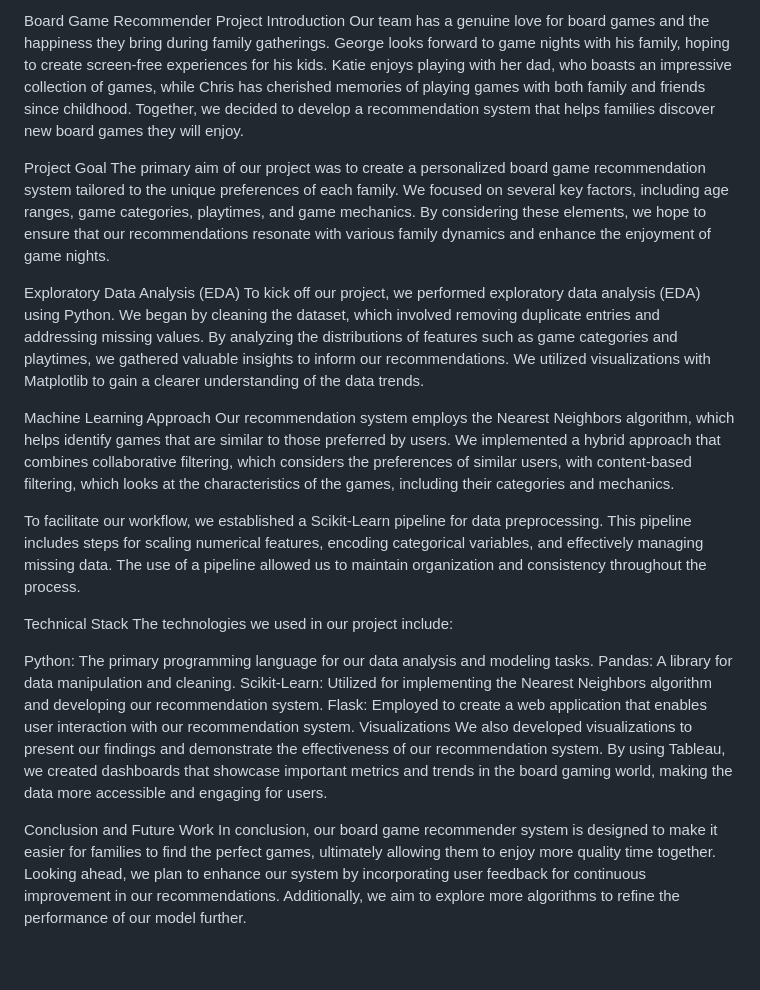
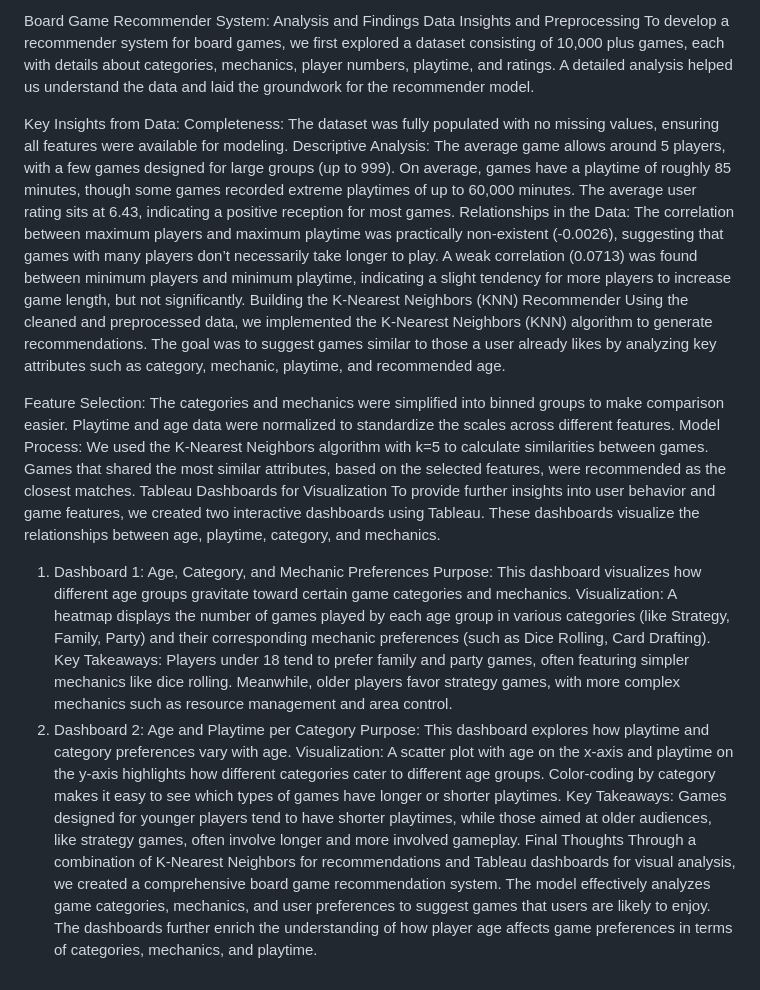
Before and after one commit to GeorgehStalker/project_4group_6, a Markdown page: Writeup.md, the part around the change. Rendered like a GitHub page.

Commit message:
write up

```diff
--- a/Writeup.md
+++ b/Writeup.md
@@ -1,27 +1,35 @@
-Board Game Recommender Project
-Introduction
-Our team has a genuine love for board games and the happiness they bring during family gatherings. George looks forward to game nights with his family, hoping to create screen-free experiences for his kids. Katie enjoys playing with her dad, who boasts an impressive collection of games, while Chris has cherished memories of playing games with both family and friends since childhood. Together, we decided to develop a recommendation system that helps families discover new board games they will enjoy.
+Board Game Recommender System: Analysis and Findings
+Data Insights and Preprocessing
+To develop a recommender system for board games, we first explored a dataset consisting of 10,000 plus games, each with details about categories, mechanics, player numbers, playtime, and ratings. A detailed analysis helped us understand the data and laid the groundwork for the recommender model.
 
-Project Goal
-The primary aim of our project was to create a personalized board game recommendation system tailored to the unique preferences of each family. We focused on several key factors, including age ranges, game categories, playtimes, and game mechanics. By considering these elements, we hope to ensure that our recommendations resonate with various family dynamics and enhance the enjoyment of game nights.
+Key Insights from Data:
+Completeness: The dataset was fully populated with no missing values, ensuring all features were available for modeling.
+Descriptive Analysis:
+The average game allows around 5 players, with a few games designed for large groups (up to 999).
+On average, games have a playtime of roughly 85 minutes, though some games recorded extreme playtimes of up to 60,000 minutes.
+The average user rating sits at 6.43, indicating a positive reception for most games.
+Relationships in the Data:
+The correlation between maximum players and maximum playtime was practically non-existent (-0.0026), suggesting that games with many players don’t necessarily take longer to play.
+A weak correlation (0.0713) was found between minimum players and minimum playtime, indicating a slight tendency for more players to increase game length, but not significantly.
+Building the K-Nearest Neighbors (KNN) Recommender
+Using the cleaned and preprocessed data, we implemented the K-Nearest Neighbors (KNN) algorithm to generate recommendations. The goal was to suggest games similar to those a user already likes by analyzing key attributes such as category, mechanic, playtime, and recommended age.
 
-Exploratory Data Analysis (EDA)
-To kick off our project, we performed exploratory data analysis (EDA) using Python. We began by cleaning the dataset, which involved removing duplicate entries and addressing missing values. By analyzing the distributions of features such as game categories and playtimes, we gathered valuable insights to inform our recommendations. We utilized visualizations with Matplotlib to gain a clearer understanding of the data trends.
+Feature Selection:
+The categories and mechanics were simplified into binned groups to make comparison easier.
+Playtime and age data were normalized to standardize the scales across different features.
+Model Process:
+We used the K-Nearest Neighbors algorithm with k=5 to calculate similarities between games.
+Games that shared the most similar attributes, based on the selected features, were recommended as the closest matches.
+Tableau Dashboards for Visualization
+To provide further insights into user behavior and game features, we created two interactive dashboards using Tableau. These dashboards visualize the relationships between age, playtime, category, and mechanics.
 
-Machine Learning Approach
-Our recommendation system employs the Nearest Neighbors algorithm, which helps identify games that are similar to those preferred by users. We implemented a hybrid approach that combines collaborative filtering, which considers the preferences of similar users, with content-based filtering, which looks at the characteristics of the games, including their categories and mechanics.
-
-To facilitate our workflow, we established a Scikit-Learn pipeline for data preprocessing. This pipeline includes steps for scaling numerical features, encoding categorical variables, and effectively managing missing data. The use of a pipeline allowed us to maintain organization and consistency throughout the process.
-
-Technical Stack
-The technologies we used in our project include:
-
-Python: The primary programming language for our data analysis and modeling tasks.
-Pandas: A library for data manipulation and cleaning.
-Scikit-Learn: Utilized for implementing the Nearest Neighbors algorithm and developing our recommendation system.
-Flask: Employed to create a web application that enables user interaction with our recommendation system.
-Visualizations
-We also developed visualizations to present our findings and demonstrate the effectiveness of our recommendation system. By using Tableau, we created dashboards that showcase important metrics and trends in the board gaming world, making the data more accessible and engaging for users.
-
-Conclusion and Future Work
-In conclusion, our board game recommender system is designed to make it easier for families to find the perfect games, ultimately allowing them to enjoy more quality time together. Looking ahead, we plan to enhance our system by incorporating user feedback for continuous improvement in our recommendations. Additionally, we aim to explore more algorithms to refine the performance of our model further.
+1. Dashboard 1: Age, Category, and Mechanic Preferences
+Purpose: This dashboard visualizes how different age groups gravitate toward certain game categories and mechanics.
+Visualization: A heatmap displays the number of games played by each age group in various categories (like Strategy, Family, Party) and their corresponding mechanic preferences (such as Dice Rolling, Card Drafting).
+Key Takeaways: Players under 18 tend to prefer family and party games, often featuring simpler mechanics like dice rolling. Meanwhile, older players favor strategy games, with more complex mechanics such as resource management and area control.
+2. Dashboard 2: Age and Playtime per Category
+Purpose: This dashboard explores how playtime and category preferences vary with age.
+Visualization: A scatter plot with age on the x-axis and playtime on the y-axis highlights how different categories cater to different age groups. Color-coding by category makes it easy to see which types of games have longer or shorter playtimes.
+Key Takeaways: Games designed for younger players tend to have shorter playtimes, while those aimed at older audiences, like strategy games, often involve longer and more involved gameplay.
+Final Thoughts
+Through a combination of K-Nearest Neighbors for recommendations and Tableau dashboards for visual analysis, we created a comprehensive board game recommendation system. The model effectively analyzes game categories, mechanics, and user preferences to suggest games that users are likely to enjoy. The dashboards further enrich the understanding of how player age affects game preferences in terms of categories, mechanics, and playtime.
```
